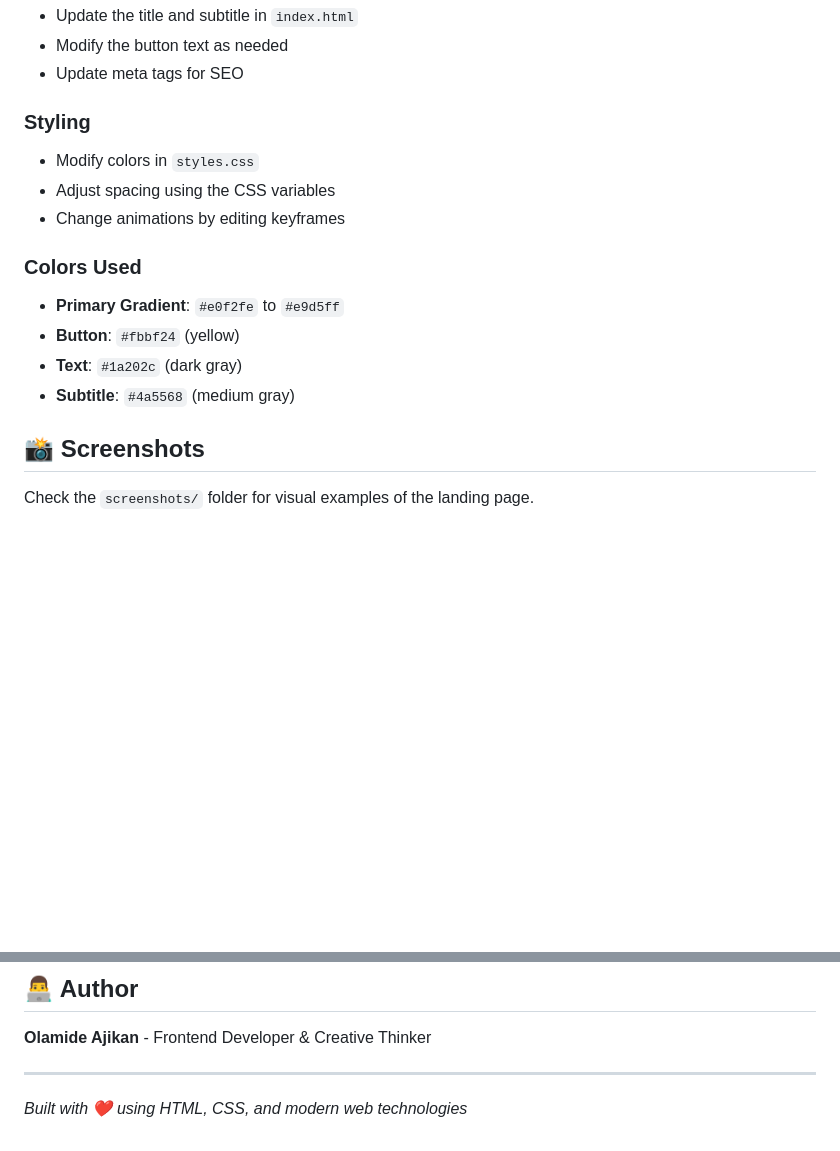
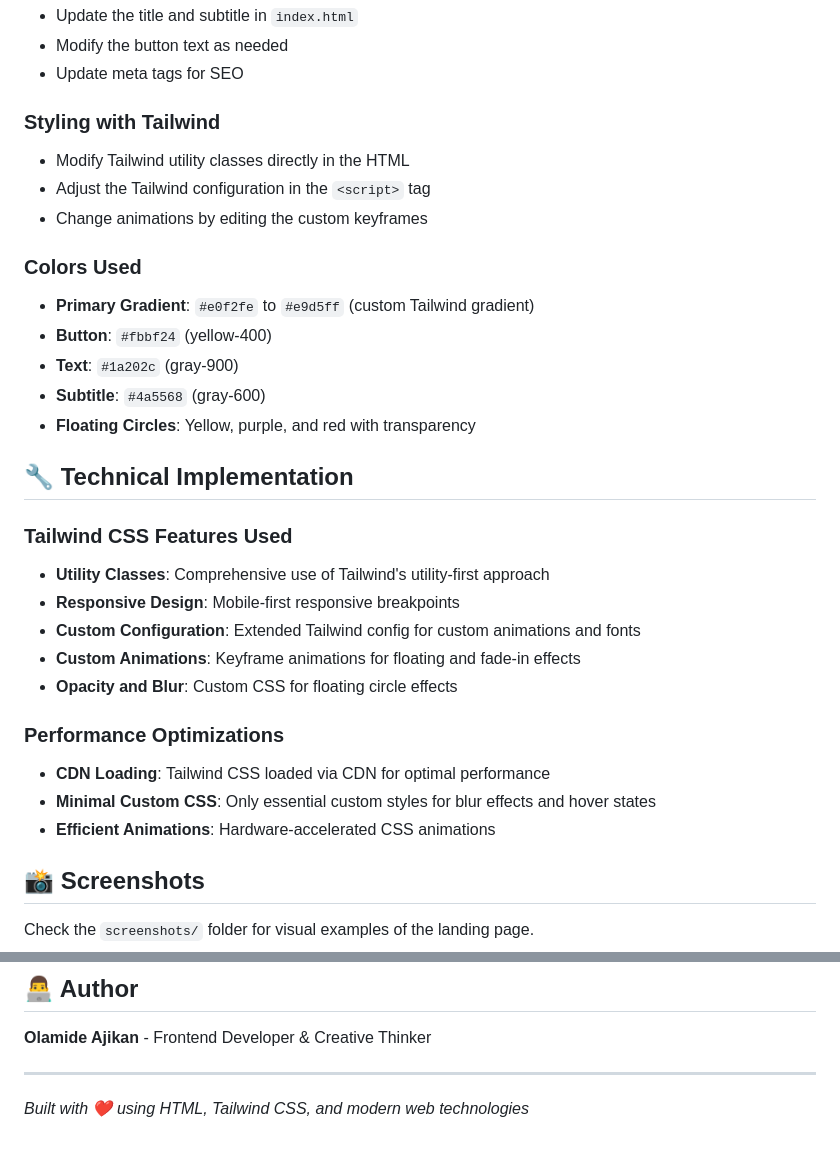
Before and after one commit to 01-amide/AI-landing-page, a Markdown page: README.md, 2 parts joined by grey strips. Drawn GitHub-style; blank space fills up the shorter version.

```diff
--- a/README.md
+++ b/README.md
@@ -86,16 +87,31 @@ Then open `http://localhost:8000` in your browser.
 - Modify the button text as needed
 - Update meta tags for SEO
 
-### Styling
-- Modify colors in `styles.css`
-- Adjust spacing using the CSS variables
-- Change animations by editing keyframes
+### Styling with Tailwind
+- Modify Tailwind utility classes directly in the HTML
+- Adjust the Tailwind configuration in the `<script>` tag
+- Change animations by editing the custom keyframes
 
 ### Colors Used
-- **Primary Gradient**: `#e0f2fe` to `#e9d5ff`
-- **Button**: `#fbbf24` (yellow)
-- **Text**: `#1a202c` (dark gray)
-- **Subtitle**: `#4a5568` (medium gray)
+- **Primary Gradient**: `#e0f2fe` to `#e9d5ff` (custom Tailwind gradient)
+- **Button**: `#fbbf24` (yellow-400)
+- **Text**: `#1a202c` (gray-900)
+- **Subtitle**: `#4a5568` (gray-600)
+- **Floating Circles**: Yellow, purple, and red with transparency
+
+## 🔧 Technical Implementation
+
+### Tailwind CSS Features Used
+- **Utility Classes**: Comprehensive use of Tailwind's utility-first approach
+- **Responsive Design**: Mobile-first responsive breakpoints
+- **Custom Configuration**: Extended Tailwind config for custom animations and fonts
+- **Custom Animations**: Keyframe animations for floating and fade-in effects
+- **Opacity and Blur**: Custom CSS for floating circle effects
+
+### Performance Optimizations
+- **CDN Loading**: Tailwind CSS loaded via CDN for optimal performance
+- **Minimal Custom CSS**: Only essential custom styles for blur effects and hover states
+- **Efficient Animations**: Hardware-accelerated CSS animations
 
 ## 📸 Screenshots
 
@@ -115,4 +131,4 @@ This project is open source and available under the [MIT License](LICENSE).
 
 ---
 
-*Built with ❤️ using HTML, CSS, and modern web technologies*
+*Built with ❤️ using HTML, Tailwind CSS, and modern web technologies*
```
Also changed, not shown: other parts of README.md (+16 -15 lines).
